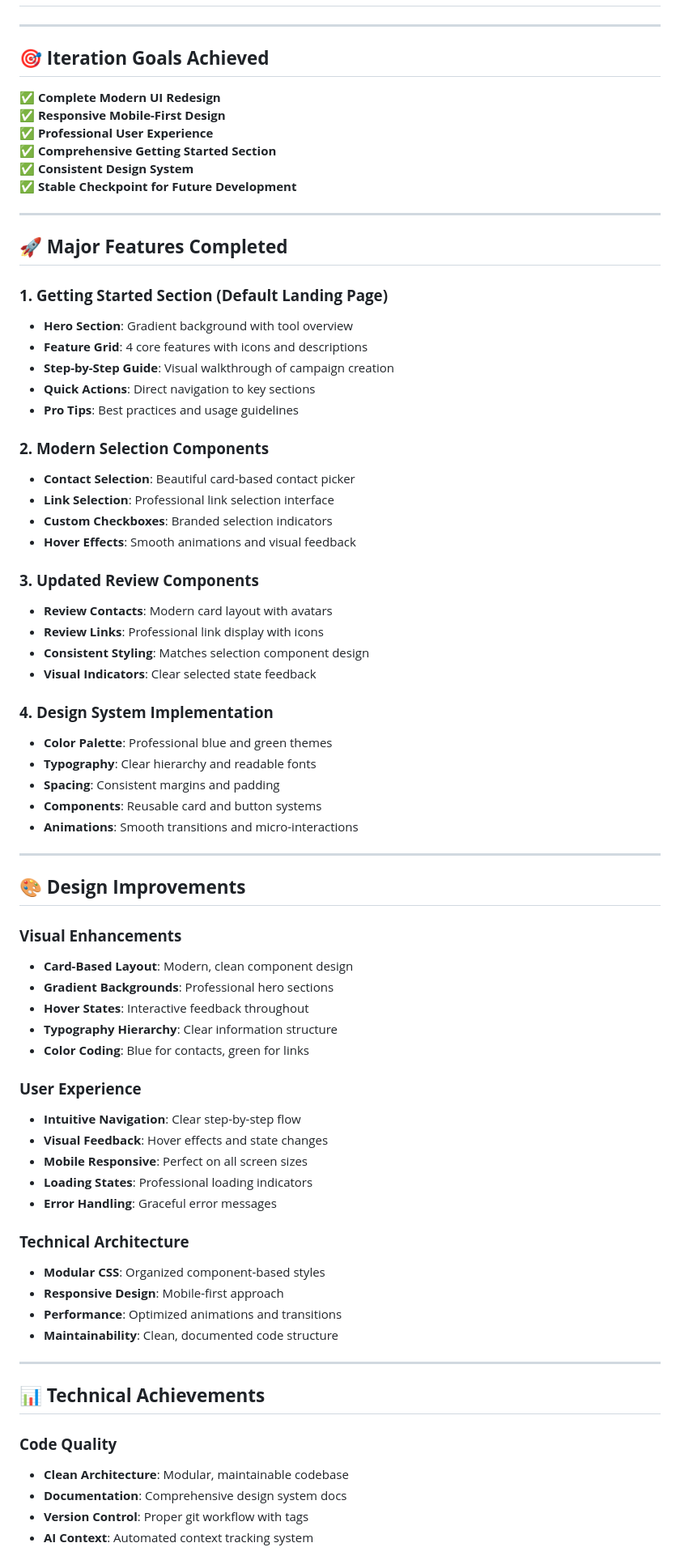
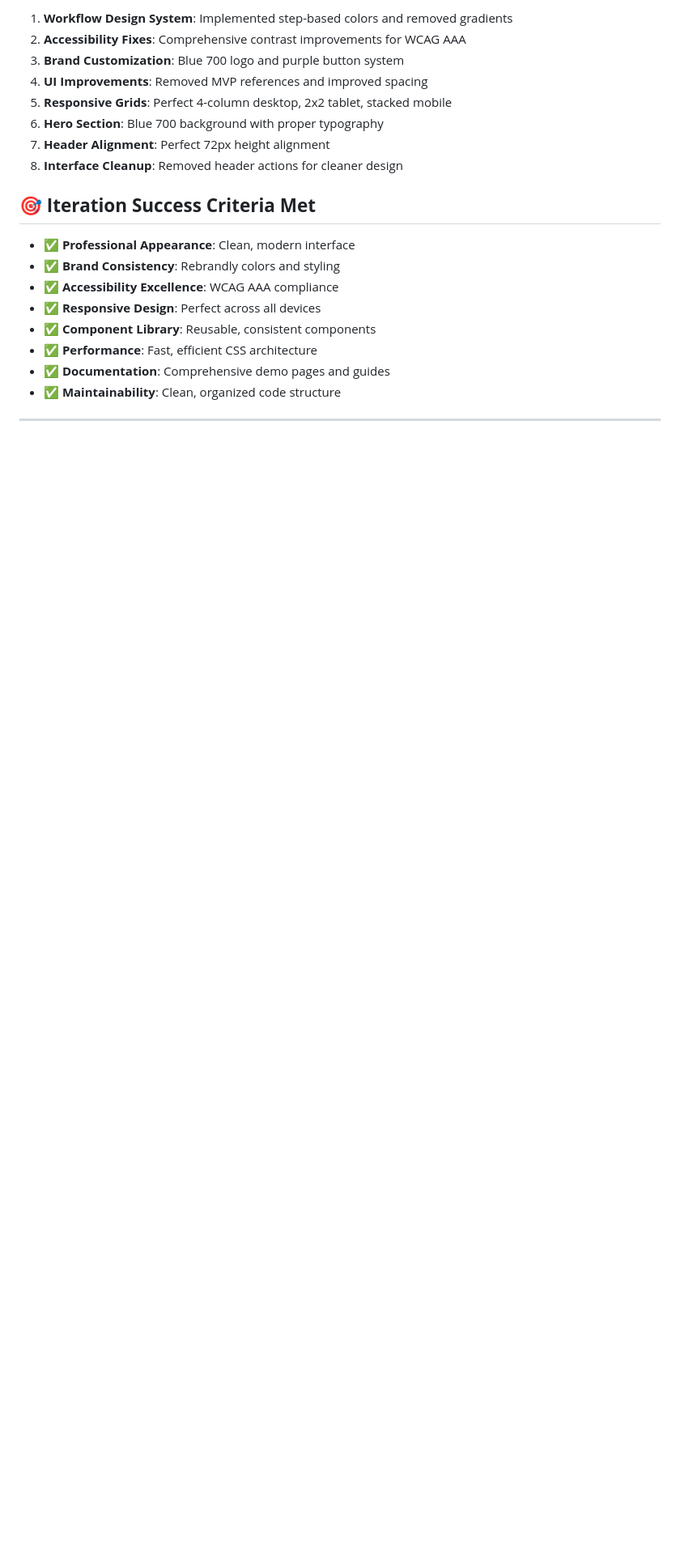
Before and after one commit to brandonkeao/rebrandly-messaging-mvp, a Markdown page: ITERATION_SUMMARY.md, the part around the change printed below. Shown: that part at 81% size. Rendered like a GitHub page; blank space fills up the shorter version.

```diff
--- a/ITERATION_SUMMARY.md
+++ b/ITERATION_SUMMARY.md
@@ -6,76 +199,22 @@
+1. **Workflow Design System**: Implemented step-based colors and removed gradients
+2. **Accessibility Fixes**: Comprehensive contrast improvements for WCAG AAA
+3. **Brand Customization**: Blue 700 logo and purple button system
+4. **UI Improvements**: Removed MVP references and improved spacing
+5. **Responsive Grids**: Perfect 4-column desktop, 2x2 tablet, stacked mobile
+6. **Hero Section**: Blue 700 background with proper typography
+7. **Header Alignment**: Perfect 72px height alignment
+8. **Interface Cleanup**: Removed header actions for cleaner design
+
+## 🎯 **Iteration Success Criteria Met**
+
+- ✅ **Professional Appearance**: Clean, modern interface
+- ✅ **Brand Consistency**: Rebrandly colors and styling
+- ✅ **Accessibility Excellence**: WCAG AAA compliance
+- ✅ **Responsive Design**: Perfect across all devices
+- ✅ **Component Library**: Reusable, consistent components
+- ✅ **Performance**: Fast, efficient CSS architecture
+- ✅ **Documentation**: Comprehensive demo pages and guides
+- ✅ **Maintainability**: Clean, organized code structure
 
 ---
 
-## 🎯 **Iteration Goals Achieved**
-
-✅ **Complete Modern UI Redesign**
-✅ **Responsive Mobile-First Design**
-✅ **Professional User Experience**
-✅ **Comprehensive Getting Started Section**
-✅ **Consistent Design System**
-✅ **Stable Checkpoint for Future Development**
-
----
-
-## 🚀 **Major Features Completed**
-
-### **1. Getting Started Section (Default Landing Page)**
-- **Hero Section**: Gradient background with tool overview
-- **Feature Grid**: 4 core features with icons and descriptions
-- **Step-by-Step Guide**: Visual walkthrough of campaign creation
-- **Quick Actions**: Direct navigation to key sections
-- **Pro Tips**: Best practices and usage guidelines
-
-### **2. Modern Selection Components**
-- **Contact Selection**: Beautiful card-based contact picker
-- **Link Selection**: Professional link selection interface
-- **Custom Checkboxes**: Branded selection indicators
-- **Hover Effects**: Smooth animations and visual feedback
-
-### **3. Updated Review Components**
-- **Review Contacts**: Modern card layout with avatars
-- **Review Links**: Professional link display with icons
-- **Consistent Styling**: Matches selection component design
-- **Visual Indicators**: Clear selected state feedback
-
-### **4. Design System Implementation**
-- **Color Palette**: Professional blue and green themes
-- **Typography**: Clear hierarchy and readable fonts
-- **Spacing**: Consistent margins and padding
-- **Components**: Reusable card and button systems
-- **Animations**: Smooth transitions and micro-interactions
-
----
-
-## 🎨 **Design Improvements**
-
-### **Visual Enhancements**
-- **Card-Based Layout**: Modern, clean component design
-- **Gradient Backgrounds**: Professional hero sections
-- **Hover States**: Interactive feedback throughout
-- **Typography Hierarchy**: Clear information structure
-- **Color Coding**: Blue for contacts, green for links
-
-### **User Experience**
-- **Intuitive Navigation**: Clear step-by-step flow
-- **Visual Feedback**: Hover effects and state changes
-- **Mobile Responsive**: Perfect on all screen sizes
-- **Loading States**: Professional loading indicators
-- **Error Handling**: Graceful error messages
-
-### **Technical Architecture**
-- **Modular CSS**: Organized component-based styles
-- **Responsive Design**: Mobile-first approach
-- **Performance**: Optimized animations and transitions
-- **Maintainability**: Clean, documented code structure
-
----
-
-## 📊 **Technical Achievements**
-
-### **Code Quality**
-- **Clean Architecture**: Modular, maintainable codebase
-- **Documentation**: Comprehensive design system docs
-- **Version Control**: Proper git workflow with tags
-- **AI Context**: Automated context tracking system
-
```
Also changed, not shown: other parts of ITERATION_SUMMARY.md (+201 -103 lines).
